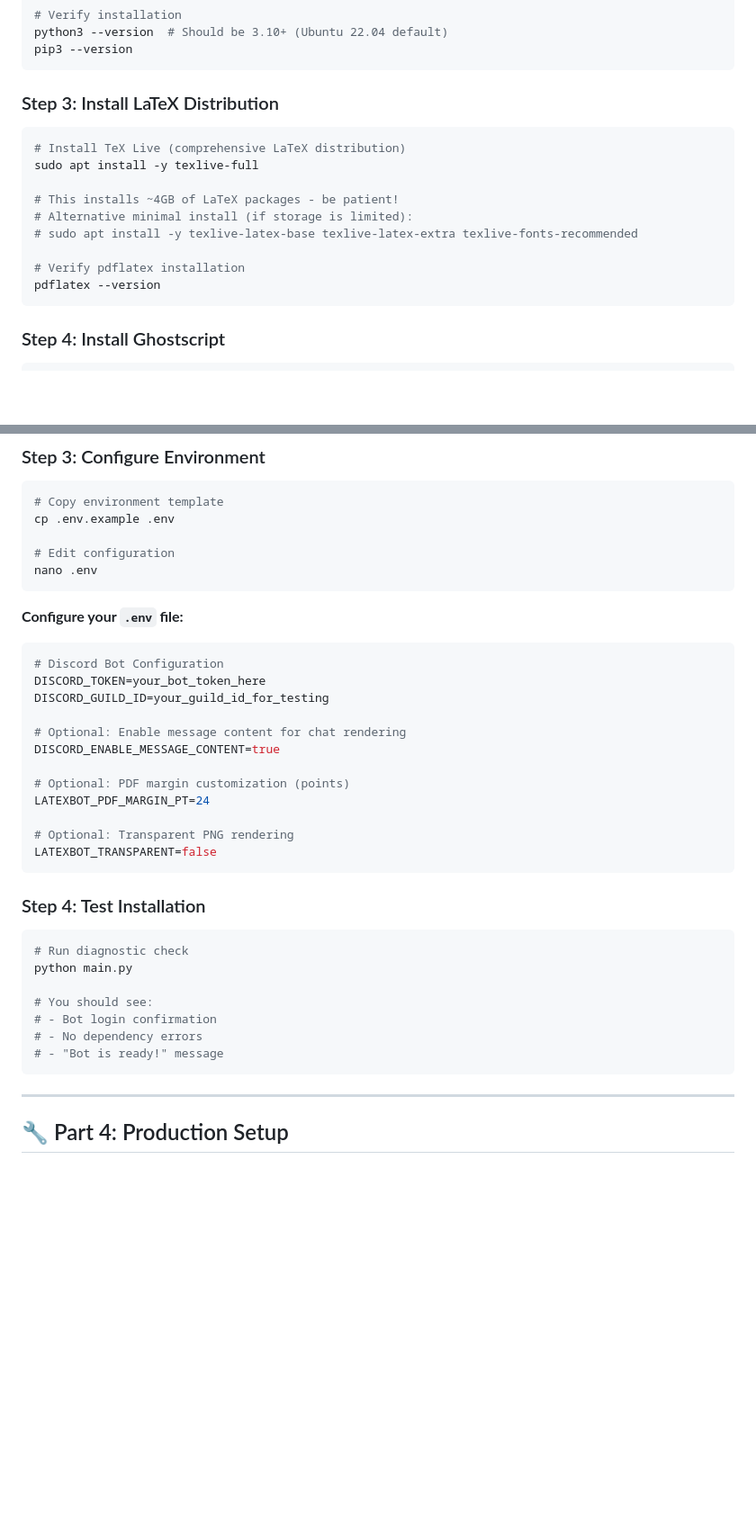
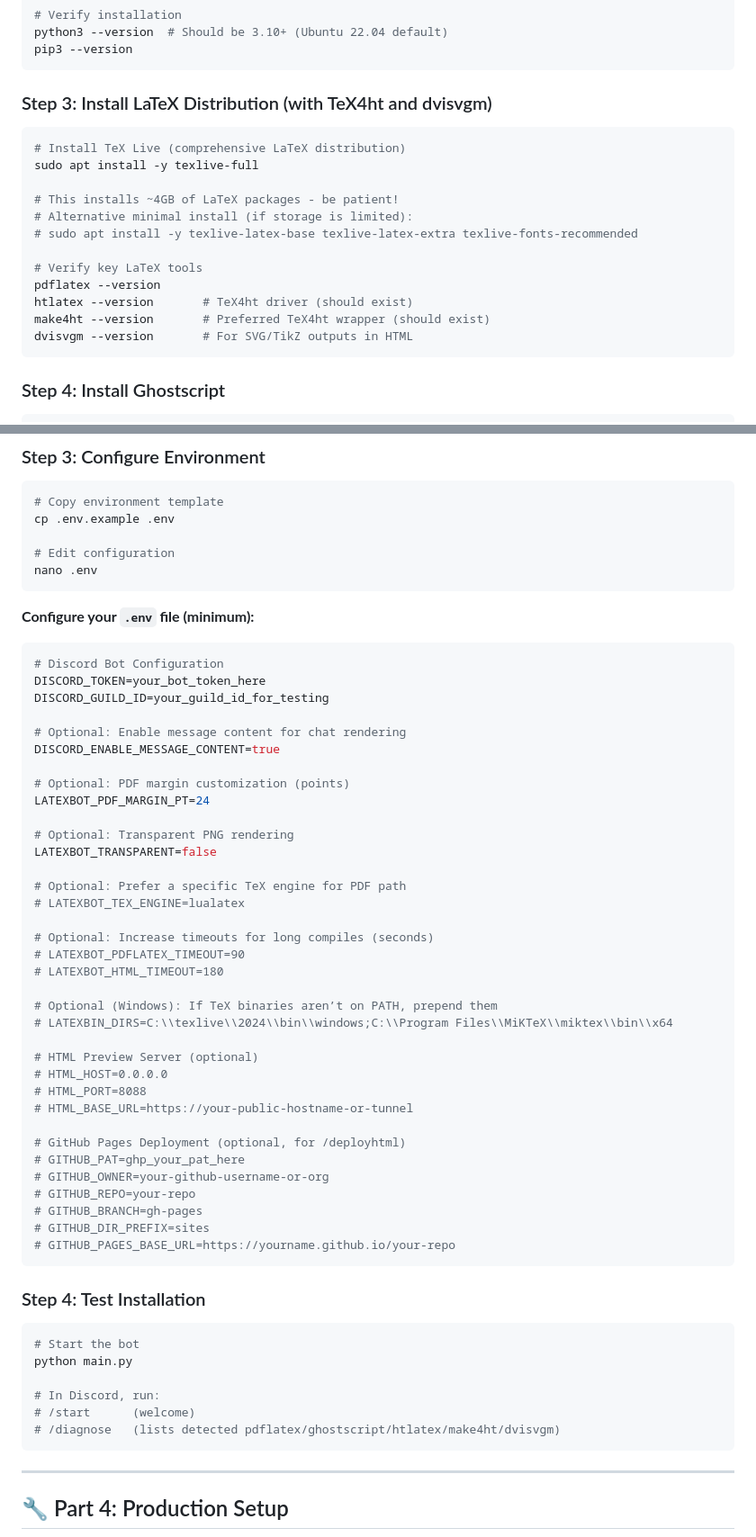
Before and after one commit to atrajit-sarkar/DiscordLatex2HtmlCoversionBot, a Markdown page: SETUP.md, 2 parts joined by grey strips. Shown: that part at 90% size. Rendered like a GitHub page; blank space fills up the shorter version.

Commit message:
Update SETUP.md: Enhance LaTeX installation instructions and add GitHub Pages deployment section

````diff
--- a/SETUP.md
+++ b/SETUP.md
@@ -81,7 +81,7 @@ python3 --version  # Should be 3.10+ (Ubuntu 22.04 default)
 pip3 --version
 ```
 
-### Step 3: Install LaTeX Distribution
+### Step 3: Install LaTeX Distribution (with TeX4ht and dvisvgm)
 
 ```bash
 # Install TeX Live (comprehensive LaTeX distribution)
@@ -91,8 +91,11 @@ sudo apt install -y texlive-full
 # Alternative minimal install (if storage is limited):
 # sudo apt install -y texlive-latex-base texlive-latex-extra texlive-fonts-recommended
 
-# Verify pdflatex installation
+# Verify key LaTeX tools
 pdflatex --version
+htlatex --version       # TeX4ht driver (should exist)
+make4ht --version       # Preferred TeX4ht wrapper (should exist)
+dvisvgm --version       # For SVG/TikZ outputs in HTML
 ```
 
 ### Step 4: Install Ghostscript
@@ -149,7 +152,7 @@ cp .env.example .env
 nano .env
 ```
 
-**Configure your `.env` file:**
+**Configure your `.env` file (minimum):**
 ```bash
 # Discord Bot Configuration
 DISCORD_TOKEN=your_bot_token_here
@@ -163,18 +166,40 @@ LATEXBOT_PDF_MARGIN_PT=24
 
 # Optional: Transparent PNG rendering
 LATEXBOT_TRANSPARENT=false
+
+# Optional: Prefer a specific TeX engine for PDF path
+# LATEXBOT_TEX_ENGINE=lualatex
+
+# Optional: Increase timeouts for long compiles (seconds)
+# LATEXBOT_PDFLATEX_TIMEOUT=90
+# LATEXBOT_HTML_TIMEOUT=180
+
+# Optional (Windows): If TeX binaries aren’t on PATH, prepend them
+# LATEXBIN_DIRS=C:\\texlive\\2024\\bin\\windows;C:\\Program Files\\MiKTeX\\miktex\\bin\\x64
+
+# HTML Preview Server (optional)
+# HTML_HOST=0.0.0.0
+# HTML_PORT=8088
+# HTML_BASE_URL=https://your-public-hostname-or-tunnel
+
+# GitHub Pages Deployment (optional, for /deployhtml)
+# GITHUB_PAT=ghp_your_pat_here
+# GITHUB_OWNER=your-github-username-or-org
+# GITHUB_REPO=your-repo
+# GITHUB_BRANCH=gh-pages
+# GITHUB_DIR_PREFIX=sites
+# GITHUB_PAGES_BASE_URL=https://yourname.github.io/your-repo
 ```
 
 ### Step 4: Test Installation
 
 ```bash
-# Run diagnostic check
+# Start the bot
 python main.py
 
-# You should see:
-# - Bot login confirmation
-# - No dependency errors
-# - "Bot is ready!" message
+# In Discord, run:
+# /start      (welcome)
+# /diagnose   (lists detected pdflatex/ghostscript/htlatex/make4ht/dvisvgm)
 ```
 
 ---
````
Also changed, not shown: other parts of SETUP.md (+101 -1 lines).
